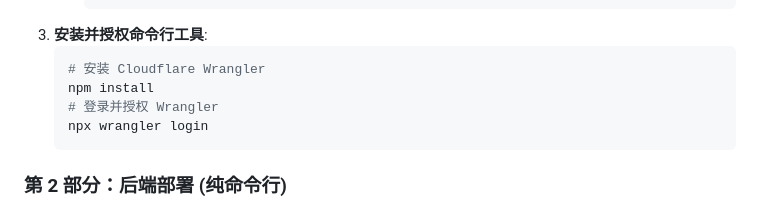
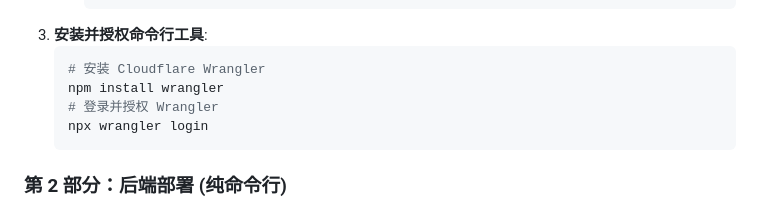
Before and after one commit to JQ-28/NekoInbox, a Markdown page: README.md, the part around the change. GitHub-like rendering.

````diff
--- a/README.md
+++ b/README.md
@@ -42,7 +42,7 @@
 3.  **安装并授权命令行工具**:
     ```bash
     # 安装 Cloudflare Wrangler
-    npm install
+    npm install wrangler
     # 登录并授权 Wrangler
     npx wrangler login
     ```
````
